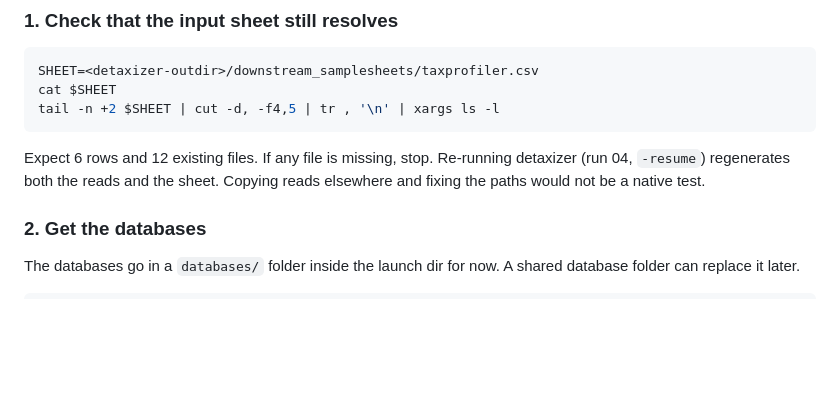
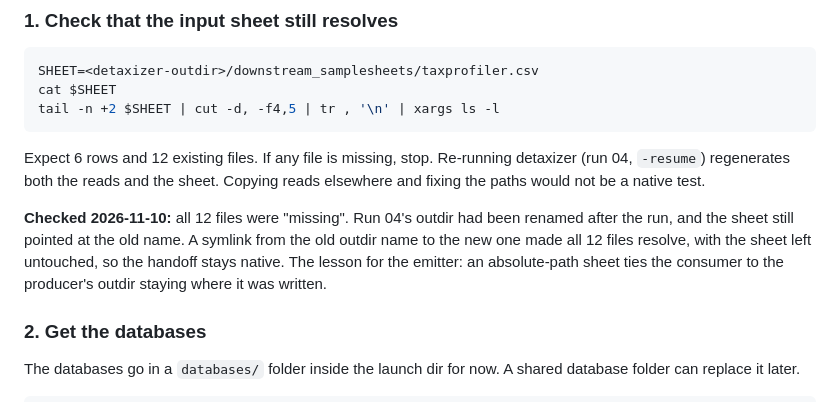
Before and after one commit to vagkaratzas/meta-omics-sig, a Markdown page: runs/09_taxprofiler/README.md, the part around the change. Drawn GitHub-style; blank space fills up the shorter version.

Commit message:
Run 09: input sheet resolves after run 04 outdir rename (symlink)
Co-Authored-By: Claude Opus 5.5 <noreply@anthropic.com>

```diff
--- a/runs/09_taxprofiler/README.md
+++ b/runs/09_taxprofiler/README.md
@@ -82,6 +82,12 @@ tail -n +2 $SHEET | cut -d, -f4,5 | tr , '\n' | xargs ls -l
 Expect 6 rows and 12 existing files. If any file is missing, stop. Re-running detaxizer
 (run 04, `-resume`) regenerates both the reads and the sheet. Copying reads elsewhere and
 fixing the paths would not be a native test.
+
+**Checked 2026-11-10:** all 12 files were "missing". Run 04's outdir had been renamed after
+the run, and the sheet still pointed at the old name. A symlink from the old outdir name to
+the new one made all 12 files resolve, with the sheet left untouched, so the handoff stays
+native. The lesson for the emitter: an absolute-path sheet ties the consumer to the
+producer's outdir staying where it was written.
 
 ### 2. Get the databases
 
```
